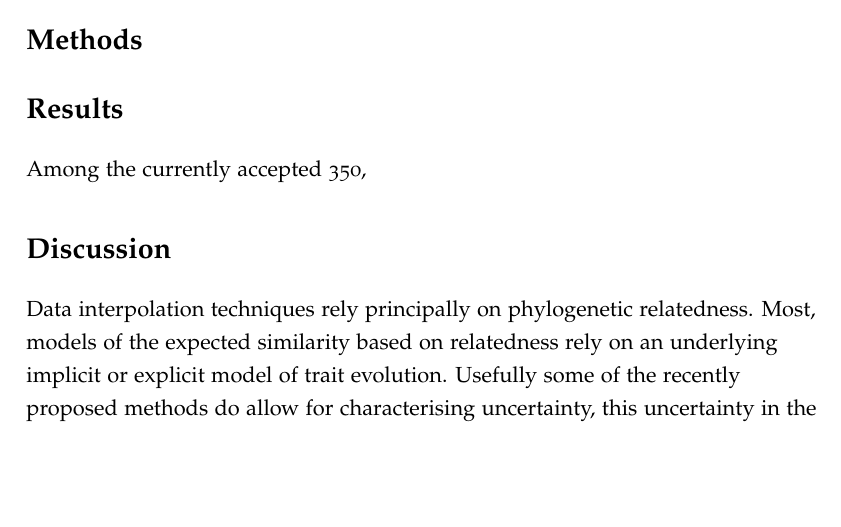
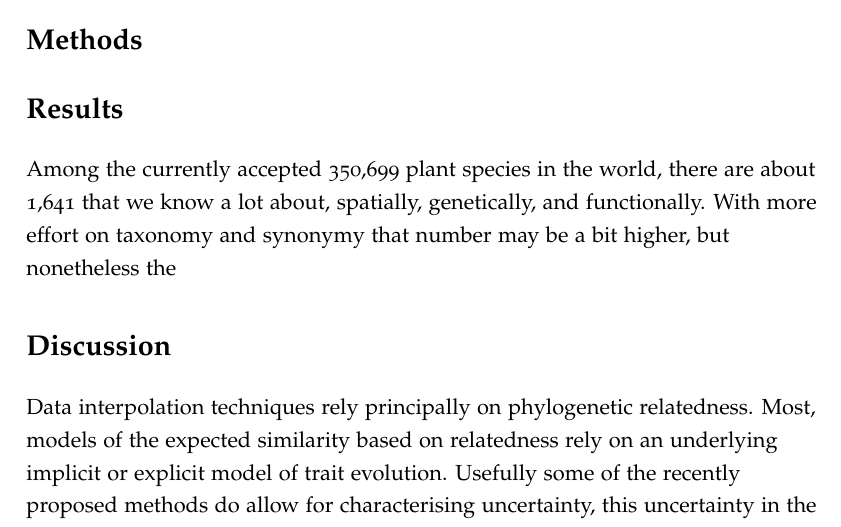
Before and after one commit to traitecoevo/sTEP_overlap, a LaTeX document (ms.tex): part of page 1 of 6, cut so that both start at the same text, the shorter picture padded with empty space. Compiled offline with pdfLaTeX.

Commit message:
fixing synonym prob

```diff
--- a/ms.tex
+++ b/ms.tex
@@ -42,7 +42,7 @@ $^1$ University of NSW\\
 
 \section{Results}
 
-Among the currently accepted 350,
+Among the currently accepted 350,699 plant species in the world, there are about 1,641 that we know a lot about, spatially, genetically, and functionally.  With more effort on taxonomy and synonymy that number may be a bit higher, but nonetheless the
 
 
 \section{Discussion}
```
Also changed, not shown: 2 other files.
